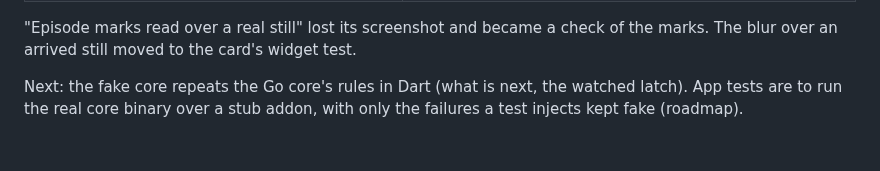
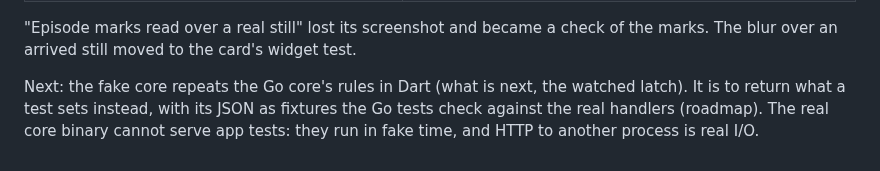
Before and after one commit to eeegoloauq/lumeo, a Markdown page: docs/decisions/testing.md, the part around the change. Rendered like a GitHub page.

```diff
--- a/docs/decisions/testing.md
+++ b/docs/decisions/testing.md
@@ -129,5 +129,7 @@ tests, 31 stayed on Weston, and 8 went:
 of the marks. The blur over an arrived still moved to the card's widget test.
 
 Next: the fake core repeats the Go core's rules in Dart (what is next, the
-watched latch). App tests are to run the real core binary over a stub addon,
-with only the failures a test injects kept fake (roadmap).
+watched latch). It is to return what a test sets instead, with its JSON as
+fixtures the Go tests check against the real handlers (roadmap). The real core
+binary cannot serve app tests: they run in fake time, and HTTP to another
+process is real I/O.
```
Also changed, not shown: docs/roadmap.md (+17 -5 lines).
